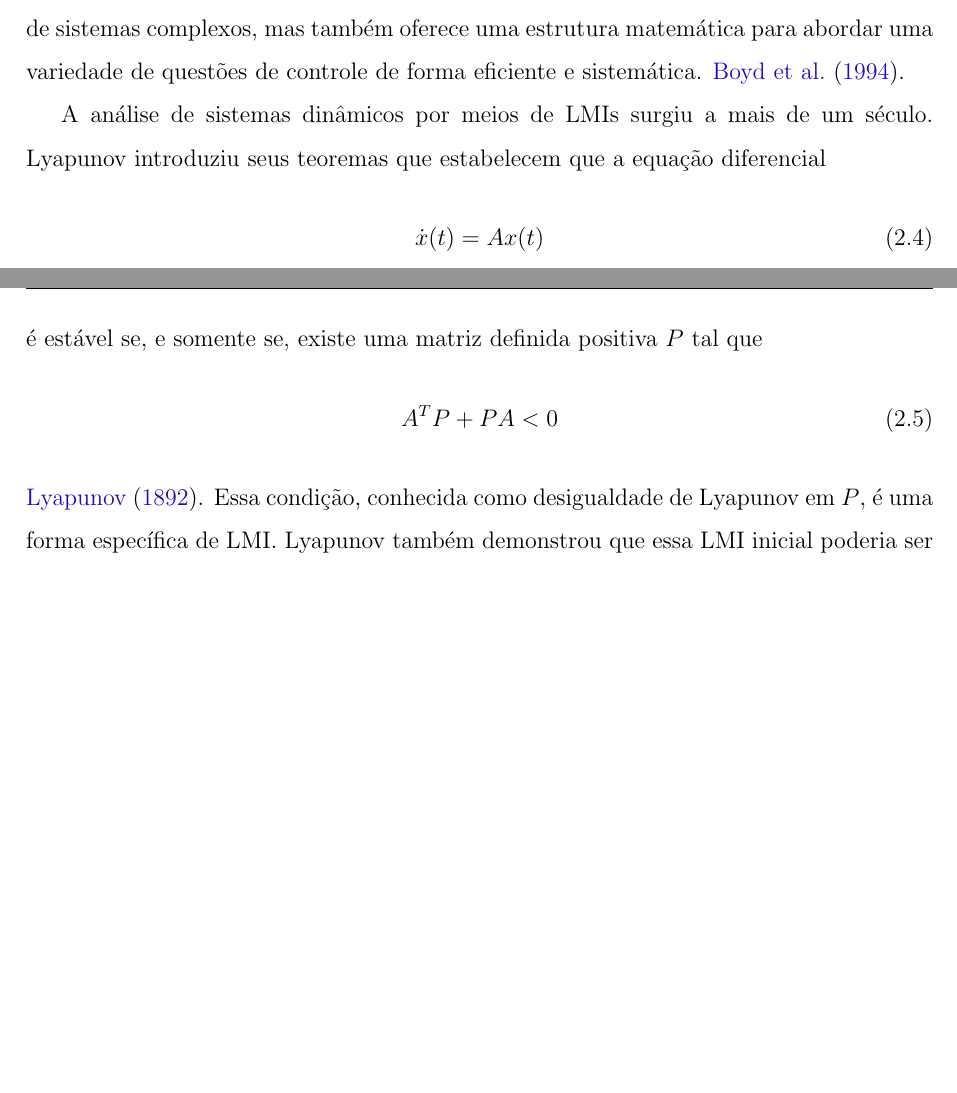
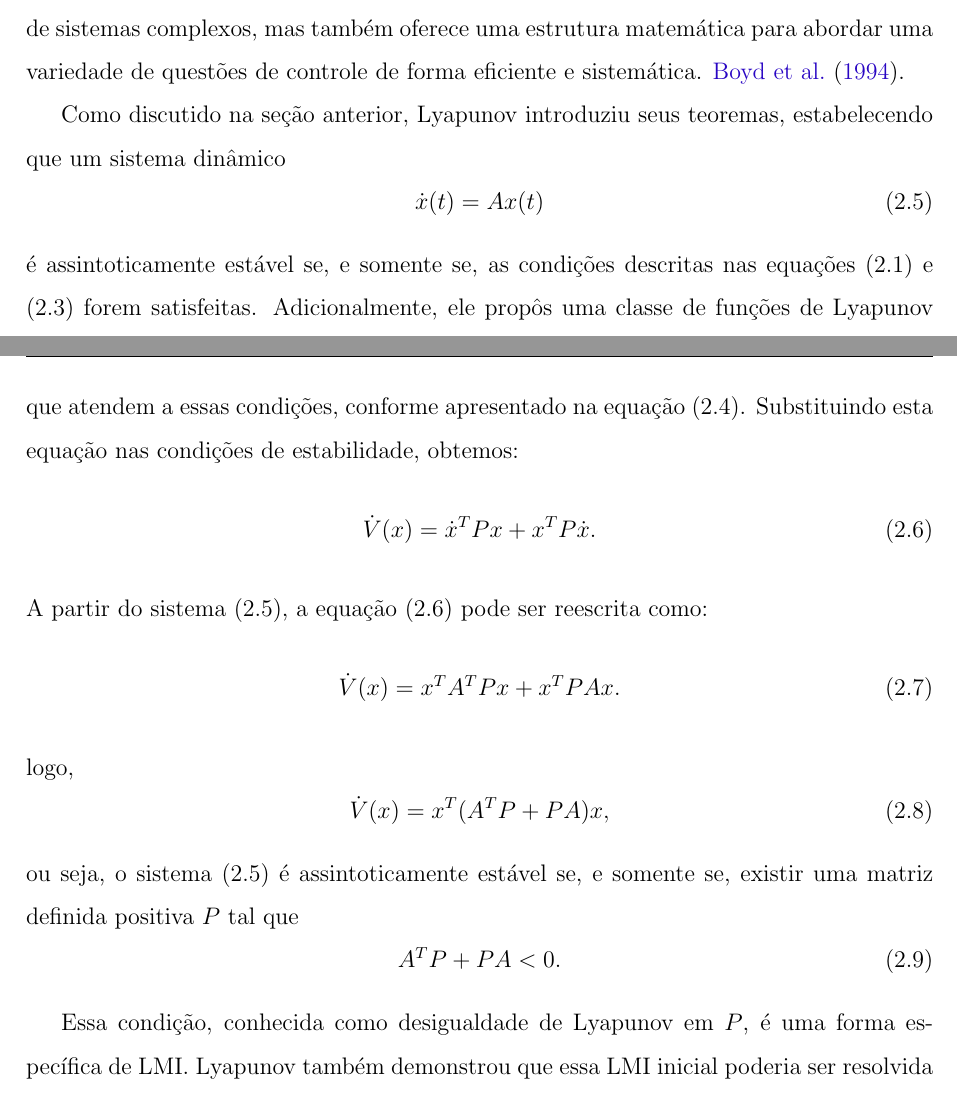
Before and after one commit to andel-vitorio/monograph-etc-strategies-for-mgdc, a LaTeX book (main.tex, which reads parte2_textuais/cap2_fundamentação.tex): two parts of pages 21 and 22 of 39, joined at a grey line, cut so that both start at the same text, the shorter picture padded with empty space. Compiled offline with pdfLaTeX.

Commit message:
feat(cap2): adding the proof of lyapunov's inequality

```diff
--- a/parte2_textuais/cap2_fundamentação.tex
+++ b/parte2_textuais/cap2_fundamentação.tex
@@ -71,7 +74,9 @@ As desigualdades matriciais lineares (\acrshortpl{lmi}, do inglês \textit{Linea
 Os métodos de Lyapunov tradicionalmente empregados na análise de estabilidade de sistemas dinâmicos têm sido estendidos para permitir a formulação de \acrshortpl{lmi}, proporcionando assim uma base teórica sólida para a resolução de problemas de otimização e controle. Essa conexão entre \acrshortpl{lmi} e Lyapunov não apenas simplifica a análise e a síntese de sistemas complexos, mas também oferece uma estrutura matemática para abordar uma variedade de questões de controle de forma eficiente e sistemática. \cite{boyd1994}.
 
 % História das LMIs
-A análise de sistemas dinâmicos por meios de \acrshortpl{lmi} surgiu a mais de um século. Lyapunov introduziu seus teoremas que estabelecem que a equação diferencial \begin{equation}\dot{x}(t) = Ax(t)\end{equation} é estável se, e somente se, existe uma matriz definida positiva $P$ tal que \begin{equation}A^T P + P A < 0\end{equation} \cite{lyapunov1892}. Essa condição, conhecida como desigualdade de Lyapunov em $P$, é uma forma específica de \acrshort{lmi}. Lyapunov também demonstrou que essa LMI inicial poderia ser resolvida explicitamente. Na prática, é possível escolher qualquer $Q = Q^T > 0$ e resolver a equação linear $A^T P + P A = -Q$ para a matriz $P$. Se o sistema for estável, a matriz $P$ resultante será definida positiva. Assim, a desigualdade de Lyapunov foi a primeira \acrshort{lmi} utilizada para analisar a estabilidade de sistemas dinâmicos, oferecendo uma solução analítica por meio da resolução de um conjunto de equações lineares. \cite{lyapunov1892,boyd1994}.
+Como discutido na seção anterior, Lyapunov introduziu seus teoremas, estabelecendo que um sistema dinâmico \begin{equation} \dot{x}(t) = Ax(t) \label{eq:sys1}\end{equation} é assintoticamente estável se, e somente se, as condições descritas nas equações (\ref{eq:lyapunov1}) e (\ref{eq:lyapunov3}) forem satisfeitas. Adicionalmente, ele propôs uma classe de funções de Lyapunov que atendem a essas condições, conforme apresentado na equação (\ref{eq:lyapunov4}). Substituindo esta equação nas condições de estabilidade, obtemos: \begin{equation} \dot{V}(x) = \dot{x}^TPx + x^TP\dot{x} \label{eq:lyapunov5}. \end{equation} A partir do sistema (\ref{eq:sys1}), a equação (\ref{eq:lyapunov5}) pode ser reescrita como: \begin{equation} \dot{V}(x) = x^TA^TPx + x^TPAx \label{eq:lyapunov6}. \end{equation} logo, \begin{equation} \dot{V}(x) = x^T (A^TP + PA) x \label{eq:lyapunov6}, \end{equation} ou seja, o sistema (\ref{eq:sys1}) é assintoticamente estável se, e somente se, existir uma matriz definida positiva $P$ tal que \begin{equation} A^T P + P A < 0.\end{equation}
+
+Essa condição, conhecida como desigualdade de Lyapunov em $P$, é uma forma específica de \acrshort{lmi}. Lyapunov também demonstrou que essa LMI inicial poderia ser resolvida explicitamente. Na prática, é possível escolher qualquer $Q = Q^T > 0$ e resolver a equação linear $A^T P + P A = -Q$ para a matriz $P$. Se o sistema for estável, a matriz $P$ resultante será definida positiva. Assim, a desigualdade de Lyapunov foi a primeira \acrshort{lmi} utilizada para analisar a estabilidade de sistemas dinâmicos, oferecendo uma solução analítica por meio da resolução de um conjunto de equações lineares. \cite{lyapunov1892,boyd1994}.
 
 Após os trabalhos iniciais de Lyapunov, na década de 1940, pesquisadores soviéticos como Lur'e e Postnikov aplicaram seus métodos em problemas práticos de controle, focando especialmente na estabilidade de sistemas com não-linearidades nos atuadores. Embora suas soluções fossem resolvidas manualmente e aplicáveis apenas a sistemas menores, esse trabalho foi crucial para demonstrar a viabilidade das ideias de Lyapunov na engenharia de controle. O avanço seguinte, nos anos 1960, trouxe métodos gráficos mais acessíveis, expandindo o alcance para sistemas mais complexos e estabelecendo as bases para a resolução computacional das LMIs, marcando assim uma nova fase na teoria do controle. \cite{boyd1994}.
 
```
Also changed, not shown: parte2_textuais/cap2_fundamentação.tex (5 more changed lines), 1 other file.
